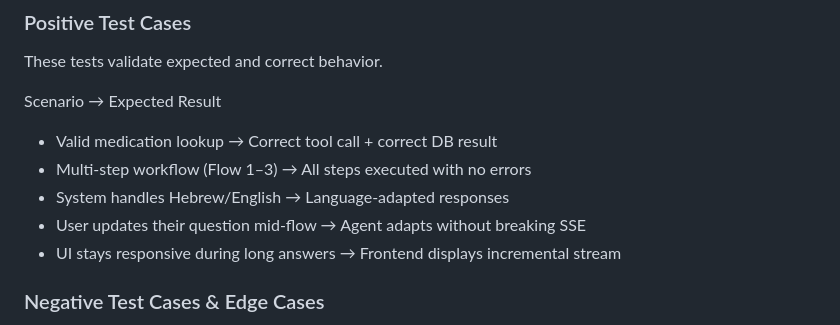
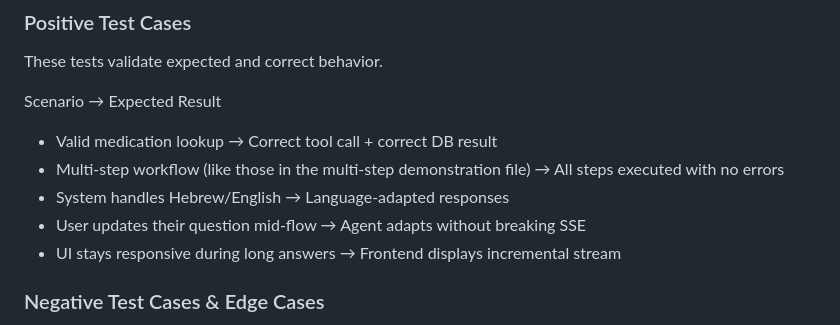
Before and after one commit to mayabreslauer/Pharmacy-Agent, a Markdown page: evaluation.md, the part around the change. Drawn GitHub-style.

```diff
--- a/evaluation.md
+++ b/evaluation.md
@@ -58,9 +58,9 @@ These tests validate expected and correct behavior.
 
 Scenario	→ Expected Result
 * Valid medication lookup →	Correct tool call + correct DB result
-* Multi-step workflow (Flow 1–3) →	All steps executed with no errors
+* Multi-step workflow (like those in the multi-step demonstration file) →	All steps executed with no errors
 * System handles Hebrew/English	→ Language-adapted responses
-* User updates their question mid-flow	→ Agent adapts without breaking SSE
+* User updates their question mid-flow → Agent adapts without breaking SSE
 * UI stays responsive during long answers →	Frontend displays incremental stream
 
 ### Negative Test Cases & Edge Cases
```
